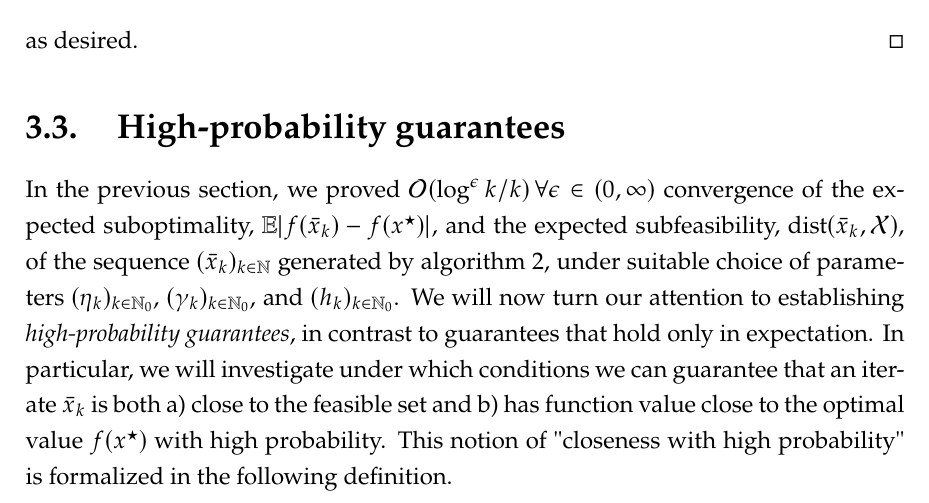
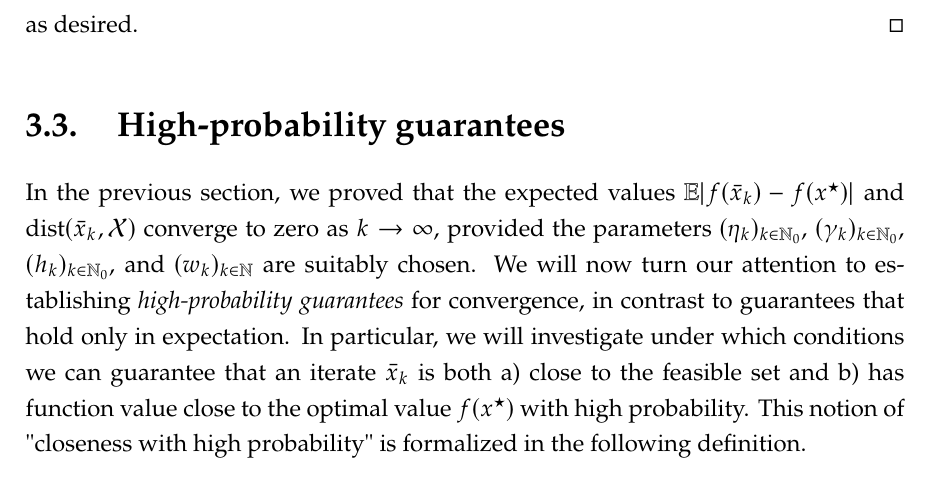
Before and after one commit to amlava/thesis, a LaTeX thesis (minimal-thesis/main.tex, which reads minimal-thesis/sec/chapter3.tex): part of page 56 of 67, cut so that both start at the same text. Compiled offline with pdfLaTeX.

Commit message:
small text change

```diff
--- a/minimal-thesis/sec/chapter3.tex
+++ b/minimal-thesis/sec/chapter3.tex
@@ -2054,13 +2054,14 @@ satisfy certain conditions, which are captured in the following assumption.
 
 \section{High-probability guarantees}
 
-In the previous section, we proved $\mathcal{O}(\log^\epsilon k / k) \, \forall \epsilon \in (0,\infty)$
-convergence of the expected
-suboptimality, $\E|f(\bar{x}_k) - f(x^\star)|$, and the expected subfeasibility, $\dist(\bar{x}_k, \mathcal{X})$,
-of the sequence $(\bar{x}_{k})_{k\in\N}$ generated by \cref{alg:seqprox-sgd}, under
-suitable choice of parameters $(\eta_k)_{k\in\N_0}$, $(\gamma_k)_{k\in\N_0}$,
-and $(h_k)_{k\in\N_0}$.
-We will now turn our attention to establishing \textit{high-probability guarantees}, in contrast
+In the previous section, we proved
+that the expected values
+$\E|f(\bar{x}_k) - f(x^\star)|$ and $\dist(\bar{x}_k, \mathcal{X})$
+converge to zero as $k\to\infty$, provided
+the parameters $(\eta_k)_{k\in\N_0}$, $(\gamma_k)_{k\in\N_0}$, $(h_k)_{k\in\N_0}$,
+and $(w_k)_{k\in\N}$ are suitably chosen.
+We will now turn our attention to establishing \textit{high-probability guarantees}
+for convergence, in contrast
 to guarantees that hold only in expectation. In particular, we will investigate under which
 conditions we can guarantee that an iterate $\bar{x}_k$ is both a) close to the feasible set
 and b) has function value close to the optimal value $f(x^\star)$ with high probability.
```
